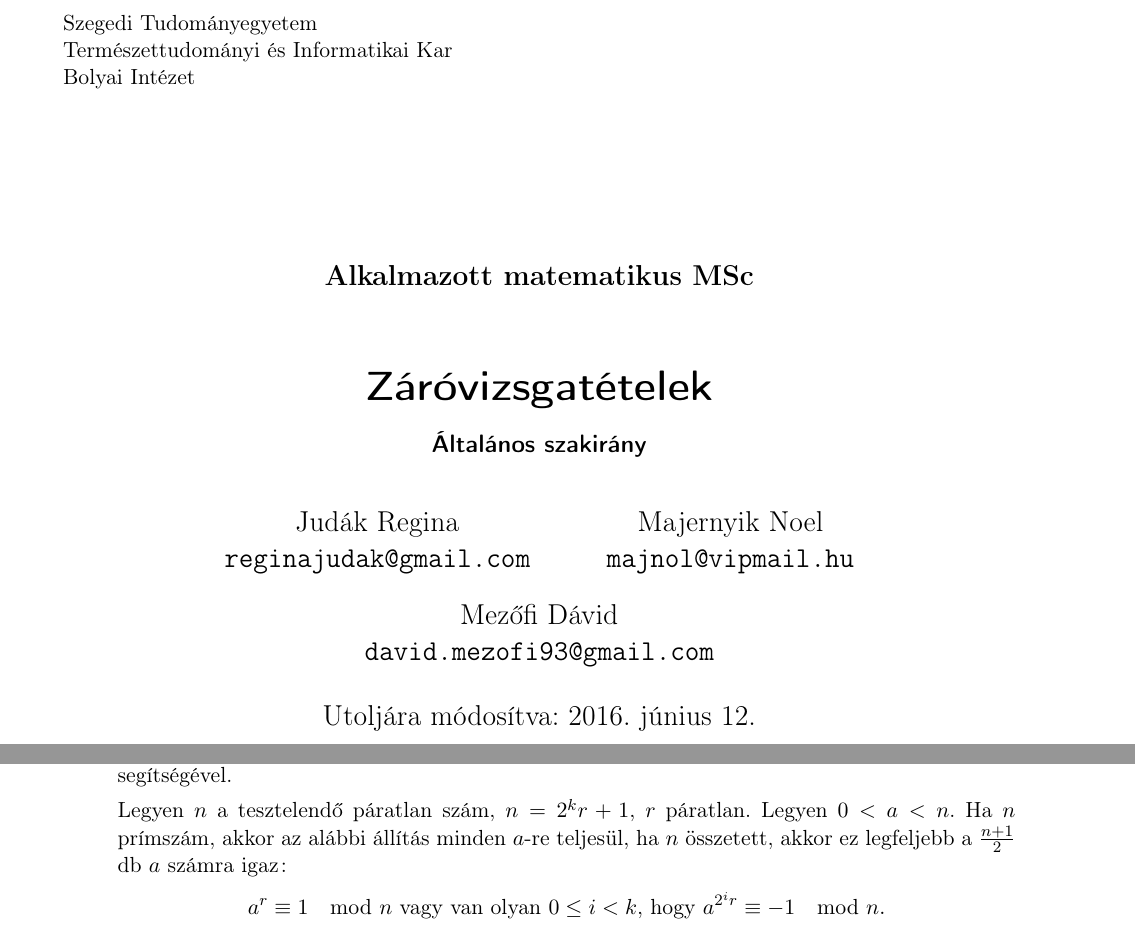
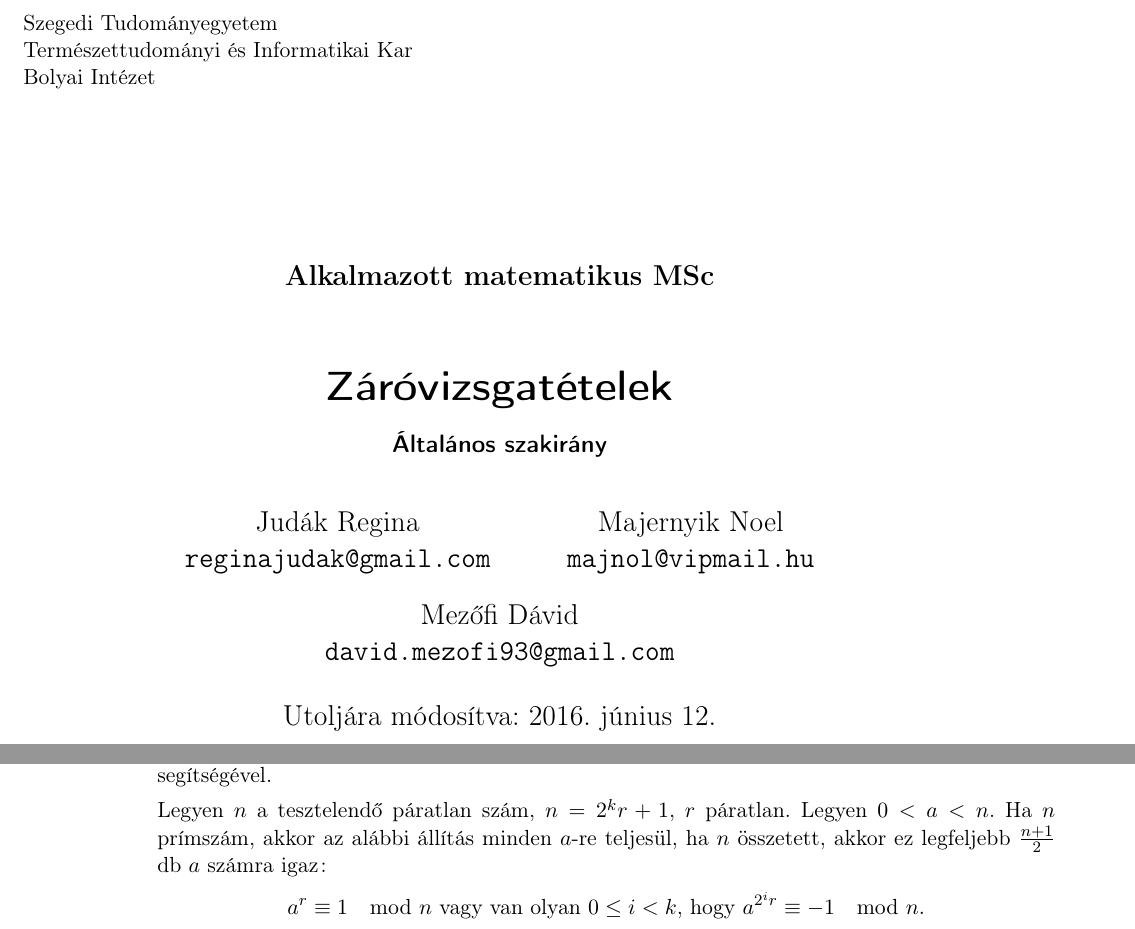
Before and after one commit to davidmezofi/alk-mat-msc-zv, a LaTeX document (alk-mat-msc-zv.tex): two parts of pages 1 and 10 of 46, joined at a grey line, cut so that both start at the same text. Compiled offline with pdfLaTeX.

Commit message:
Javítás

```diff
--- a/alk-mat-msc-zv.tex
+++ b/alk-mat-msc-zv.tex
@@ -24,11 +24,11 @@
 %%%%%%%%%%%%%%%%%%%%%%%%%%%%%%%%%%%%%%%%%%%%%%%%%%%%%%%%%%%%%%%%%%%%%%%%%%%%%%%%%%%%%%%%%%%%%%%%%%%%
 %
 % DIV=15 opcióval nem lesznek nagy margók, `twoside` opció a kétoldalas szedéshez.
-\documentclass[DIV=15,appendixprefix]{scrreprt}
+\documentclass[DIV=15,appendixprefix,twoside]{scrreprt}
 %
 % Színes hivatkozásokhoz kommenteld ki az alábbi sort!
 % Élő hivatkozások, indexek, PDF-ben, színesekhez: `colorlinks=true`
-\usepackage[unicode,pdfborder={0 0 0},colorlinks=true]{hyperref}
+\usepackage[unicode,pdfborder={0 0 0},colorlinks=false]{hyperref}
 %
 %%%%%%%%%%%%%%%%%%%%%%%%%%%%%%%%%%%%%%%%%%%%%%%%%%%%%%%%%%%%%%%%%%%%%%%%%%%%%%%%%%%%%%%%%%%%%%%%%%%%
 %
@@ -726,7 +726,7 @@ szükséges feltételt ad arra, hogy egy szám prímszám-e, a feltétel azonban
 
 		Legyen $ n $ a tesztelendő páratlan szám, $ n = 2^{ k } r + 1 $, $ r $ páratlan. Legyen
 		$ 0 < a < n $. Ha $ n $ prímszám, akkor az alábbi állítás minden $ a $-re teljesül, ha $ n $
-		összetett, akkor ez legfeljebb a $ \frac{ n+ 1 }{ 2 } $ db $ a $ számra igaz:
+		összetett, akkor ez legfeljebb $ \frac{ n+ 1 }{ 2 } $ db $ a $ számra igaz:
 		\begin{equation*}
 			a^{r}\equiv 1 \mod{n}\  \text{vagy van olyan $ 0 \le i < k $, hogy}\ a^{ 2^{ i } r }
 			\equiv - 1 \mod{n}.
```
Also changed, not shown: alk-mat-msc-zv-nyom.pdf, alk-mat-msc-zv-olv.pdf.
